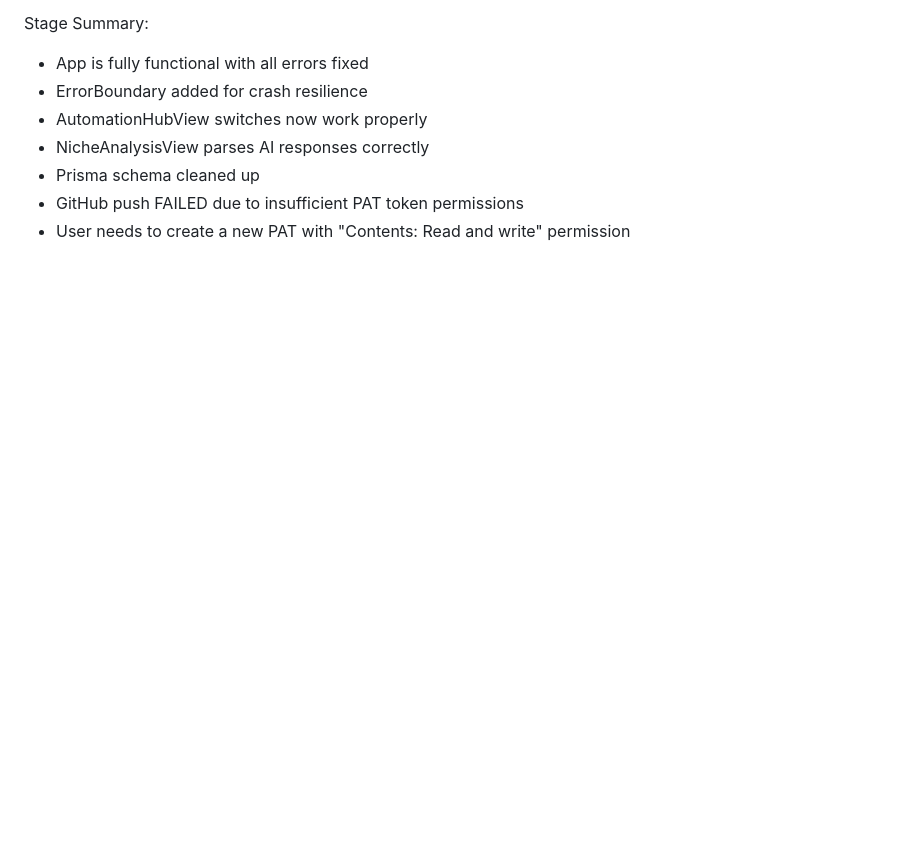
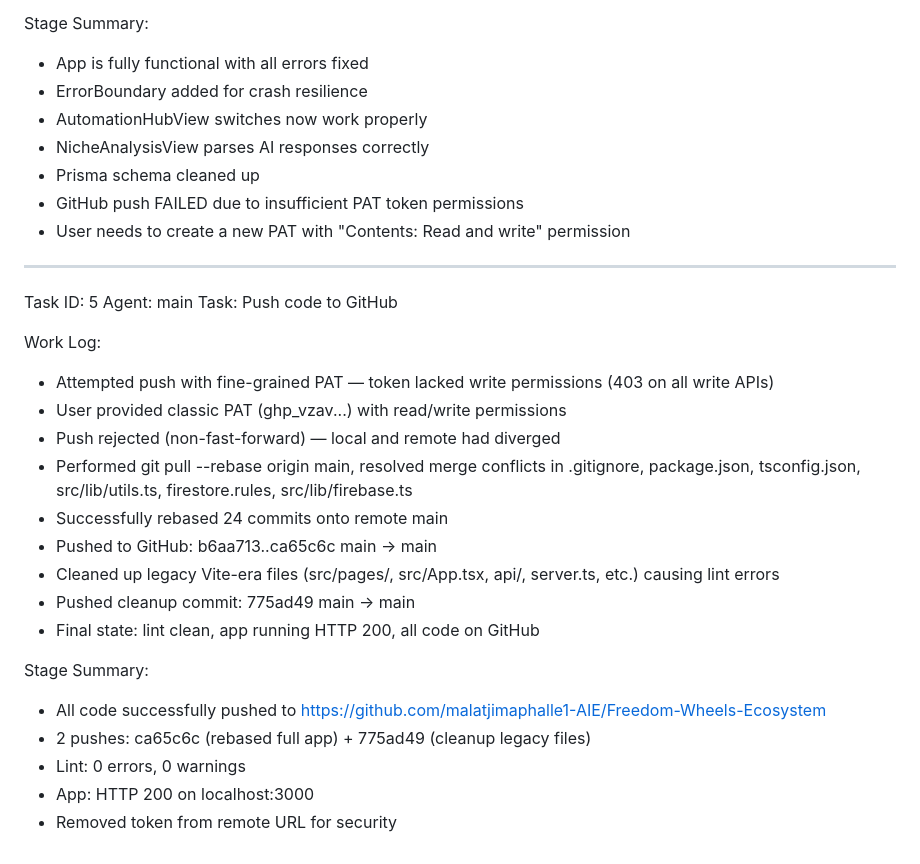
Before and after one commit to malatjimaphalle1-AIE/Freedom-Wheels-Ecosystem, a Markdown page: worklog.md, the part around the change. Drawn GitHub-style; blank space fills up the shorter version.

Commit message:
2b9c9f7f-5560-432a-b349-8ead7d58598f

```diff
--- a/worklog.md
+++ b/worklog.md
@@ -253,3 +253,26 @@ Stage Summary:
 - Prisma schema cleaned up
 - GitHub push FAILED due to insufficient PAT token permissions
 - User needs to create a new PAT with "Contents: Read and write" permission
+
+---
+Task ID: 5
+Agent: main
+Task: Push code to GitHub
+
+Work Log:
+- Attempted push with fine-grained PAT — token lacked write permissions (403 on all write APIs)
+- User provided classic PAT (ghp_vzav...) with read/write permissions
+- Push rejected (non-fast-forward) — local and remote had diverged
+- Performed git pull --rebase origin main, resolved merge conflicts in .gitignore, package.json, tsconfig.json, src/lib/utils.ts, firestore.rules, src/lib/firebase.ts
+- Successfully rebased 24 commits onto remote main
+- Pushed to GitHub: b6aa713..ca65c6c main -> main
+- Cleaned up legacy Vite-era files (src/pages/, src/App.tsx, api/, server.ts, etc.) causing lint errors
+- Pushed cleanup commit: 775ad49 main -> main
+- Final state: lint clean, app running HTTP 200, all code on GitHub
+
+Stage Summary:
+- All code successfully pushed to https://github.com/malatjimaphalle1-AIE/Freedom-Wheels-Ecosystem
+- 2 pushes: ca65c6c (rebased full app) + 775ad49 (cleanup legacy files)
+- Lint: 0 errors, 0 warnings
+- App: HTTP 200 on localhost:3000
+- Removed token from remote URL for security
```
